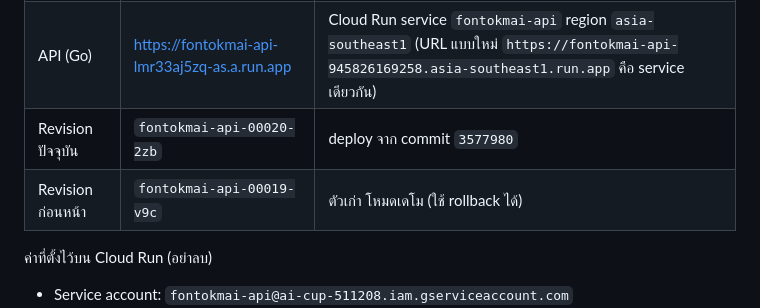
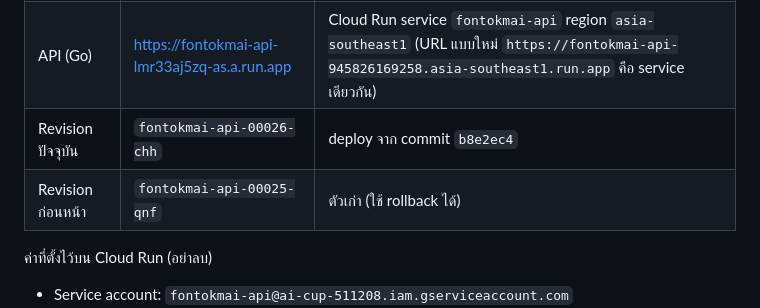
Before and after one commit to pottersirawit/AI-Builder-Cup, a Markdown page: docs/DEPLOY.md, the part around the change. Rendered like a GitHub page.

Commit message:
docs(deploy): update latest revision to fontokmai-api-00026-chh from commit b8e2ec4

```diff
--- a/docs/DEPLOY.md
+++ b/docs/DEPLOY.md
@@ -8,8 +8,8 @@
 |---|---|---|
 | เว็บ (Flutter web) | https://ai-cup-511208.web.app | Firebase Hosting โปรเจกต์ `ai-cup-511208` |
 | API (Go) | https://fontokmai-api-lmr33aj5zq-as.a.run.app | Cloud Run service `fontokmai-api` region `asia-southeast1` (URL แบบใหม่ `https://fontokmai-api-945826169258.asia-southeast1.run.app` คือ service เดียวกัน) |
-| Revision ปัจจุบัน | `fontokmai-api-00020-2zb` | deploy จาก commit `3577980` |
-| Revision ก่อนหน้า | `fontokmai-api-00019-v9c` | ตัวเก่า โหมดเดโม (ใช้ rollback ได้) |
+| Revision ปัจจุบัน | `fontokmai-api-00026-chh` | deploy จาก commit `b8e2ec4` |
+| Revision ก่อนหน้า | `fontokmai-api-00025-qnf` | ตัวเก่า (ใช้ rollback ได้) |
 
 ค่าที่ตั้งไว้บน Cloud Run (อย่าลบ)
 
```
